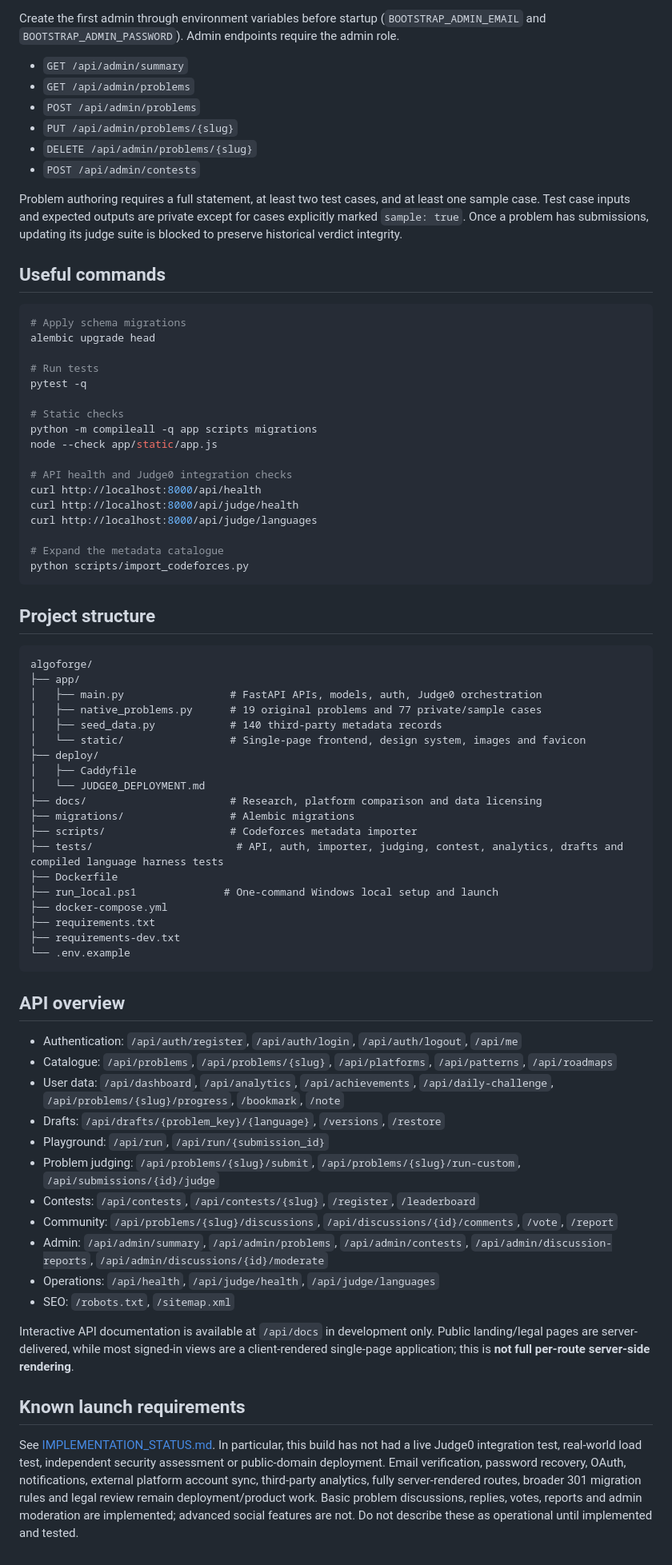
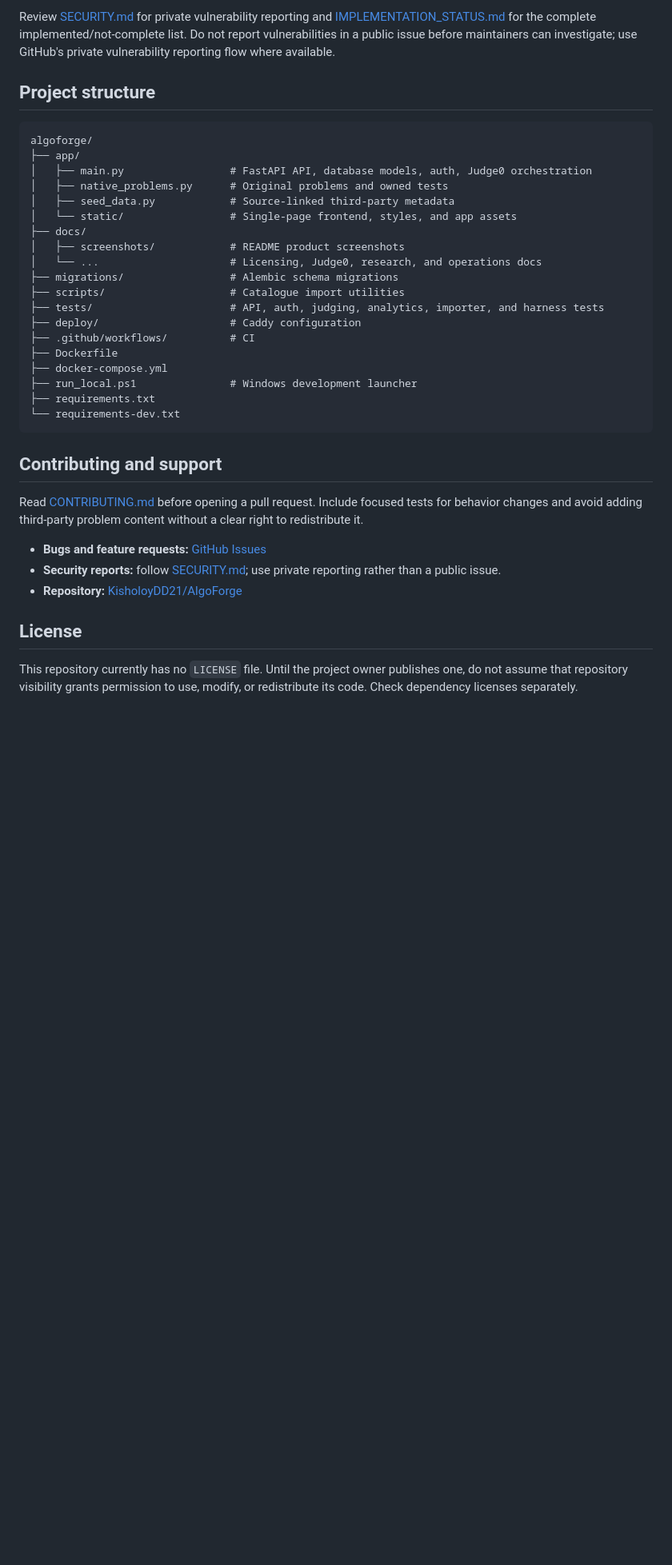
Before and after one commit to KisholoyDD21/AlgoForge, a Markdown page: README.md, the part around one of its changes. Shown at 80% size. Rendered like a GitHub page; blank space fills up the shorter version.

````diff
--- a/README.md
+++ b/README.md
@@ -191,76 +291,37 @@ Caddy obtains and renews certificates automatically when DNS and ports are confi
-Create the first admin through environment variables before startup (`BOOTSTRAP_ADMIN_EMAIL` and `BOOTSTRAP_ADMIN_PASSWORD`). Admin endpoints require the admin role.
-
-- `GET /api/admin/summary`
-- `GET /api/admin/problems`
-- `POST /api/admin/problems`
-- `PUT /api/admin/problems/{slug}`
-- `DELETE /api/admin/problems/{slug}`
-- `POST /api/admin/contests`
-
-Problem authoring requires a full statement, at least two test cases, and at least one sample case. Test case inputs and expected outputs are private except for cases explicitly marked `sample: true`. Once a problem has submissions, updating its judge suite is blocked to preserve historical verdict integrity.
-
-## Useful commands
-
-```bash
-# Apply schema migrations
-alembic upgrade head
-
-# Run tests
-pytest -q
-
-# Static checks
-python -m compileall -q app scripts migrations
-node --check app/static/app.js
-
-# API health and Judge0 integration checks
-curl http://localhost:8000/api/health
-curl http://localhost:8000/api/judge/health
-curl http://localhost:8000/api/judge/languages
-
-# Expand the metadata catalogue
-python scripts/import_codeforces.py
-```
+Review [SECURITY.md](SECURITY.md) for private vulnerability reporting and [IMPLEMENTATION_STATUS.md](IMPLEMENTATION_STATUS.md) for the complete implemented/not-complete list. Do not report vulnerabilities in a public issue before maintainers can investigate; use GitHub's private vulnerability reporting flow where available.
 
 ## Project structure
 
 ```text
 algoforge/
 ├── app/
-│   ├── main.py                 # FastAPI APIs, models, auth, Judge0 orchestration
-│   ├── native_problems.py      # 19 original problems and 77 private/sample cases
-│   ├── seed_data.py            # 140 third-party metadata records
-│   └── static/                 # Single-page frontend, design system, images and favicon
-├── deploy/
-│   ├── Caddyfile
-│   └── JUDGE0_DEPLOYMENT.md
-├── docs/                       # Research, platform comparison and data licensing
-├── migrations/                 # Alembic migrations
-├── scripts/                    # Codeforces metadata importer
-├── tests/                       # API, auth, importer, judging, contest, analytics, drafts and compiled language harness tests
+│   ├── main.py                 # FastAPI API, database models, auth, Judge0 orchestration
+│   ├── native_problems.py      # Original problems and owned tests
+│   ├── seed_data.py            # Source-linked third-party metadata
+│   └── static/                 # Single-page frontend, styles, and app assets
+├── docs/
+│   ├── screenshots/            # README product screenshots
+│   └── ...                     # Licensing, Judge0, research, and operations docs
+├── migrations/                 # Alembic schema migrations
+├── scripts/                    # Catalogue import utilities
+├── tests/                      # API, auth, judging, analytics, importer, and harness tests
+├── deploy/                     # Caddy configuration
+├── .github/workflows/          # CI
 ├── Dockerfile
-├── run_local.ps1              # One-command Windows local setup and launch
 ├── docker-compose.yml
+├── run_local.ps1               # Windows development launcher
 ├── requirements.txt
-├── requirements-dev.txt
-└── .env.example
+└── requirements-dev.txt
 ```
 
-## API overview
+## Contributing and support
 
-- Authentication: `/api/auth/register`, `/api/auth/login`, `/api/auth/logout`, `/api/me`
-- Catalogue: `/api/problems`, `/api/problems/{slug}`, `/api/platforms`, `/api/patterns`, `/api/roadmaps`
-- User data: `/api/dashboard`, `/api/analytics`, `/api/achievements`, `/api/daily-challenge`, `/api/problems/{slug}/progress`, `/bookmark`, `/note`
-- Drafts: `/api/drafts/{problem_key}/{language}`, `/versions`, `/restore`
-- Playground: `/api/run`, `/api/run/{submission_id}`
-- Problem judging: `/api/problems/{slug}/submit`, `/api/problems/{slug}/run-custom`, `/api/submissions/{id}/judge`
-- Contests: `/api/contests`, `/api/contests/{slug}`, `/register`, `/leaderboard`
-- Community: `/api/problems/{slug}/discussions`, `/api/discussions/{id}/comments`, `/vote`, `/report`
-- Admin: `/api/admin/summary`, `/api/admin/problems`, `/api/admin/contests`, `/api/admin/discussion-reports`, `/api/admin/discussions/{id}/moderate`
-- Operations: `/api/health`, `/api/judge/health`, `/api/judge/languages`
-- SEO: `/robots.txt`, `/sitemap.xml`
+Read [CONTRIBUTING.md](CONTRIBUTING.md) before opening a pull request. Include focused tests for behavior changes and avoid adding third-party problem content without a clear right to redistribute it.
 
-Interactive API documentation is available at `/api/docs` in development only. Public landing/legal pages are server-delivered, while most signed-in views are a client-rendered single-page application; this is **not full per-route server-side rendering**.
+- **Bugs and feature requests:** [GitHub Issues](https://github.com/KisholoyDD21/AlgoForge/issues)
+- **Security reports:** follow [SECURITY.md](SECURITY.md); use private reporting rather than a public issue.
+- **Repository:** [KisholoyDD21/AlgoForge](https://github.com/KisholoyDD21/AlgoForge)
 
-## Known launch requirements
+## License
 
-See [IMPLEMENTATION_STATUS.md](IMPLEMENTATION_STATUS.md). In particular, this build has not had a live Judge0 integration test, real-world load test, independent security assessment or public-domain deployment. Email verification, password recovery, OAuth, notifications, external platform account sync, third-party analytics, fully server-rendered routes, broader 301 migration rules and legal review remain deployment/product work. Basic problem discussions, replies, votes, reports and admin moderation are implemented; advanced social features are not. Do not describe these as operational until implemented and tested.
+This repository currently has no `LICENSE` file. Until the project owner publishes one, do not assume that repository visibility grants permission to use, modify, or redistribute its code. Check dependency licenses separately.
````
Also changed, not shown: other parts of README.md (+235 -135 lines), docs/screenshots/coding-workspace.png (added), docs/screenshots/learning-paths.png (added), docs/screenshots/problem-set.png (added), docs/screenshots/welcome.png (added).
